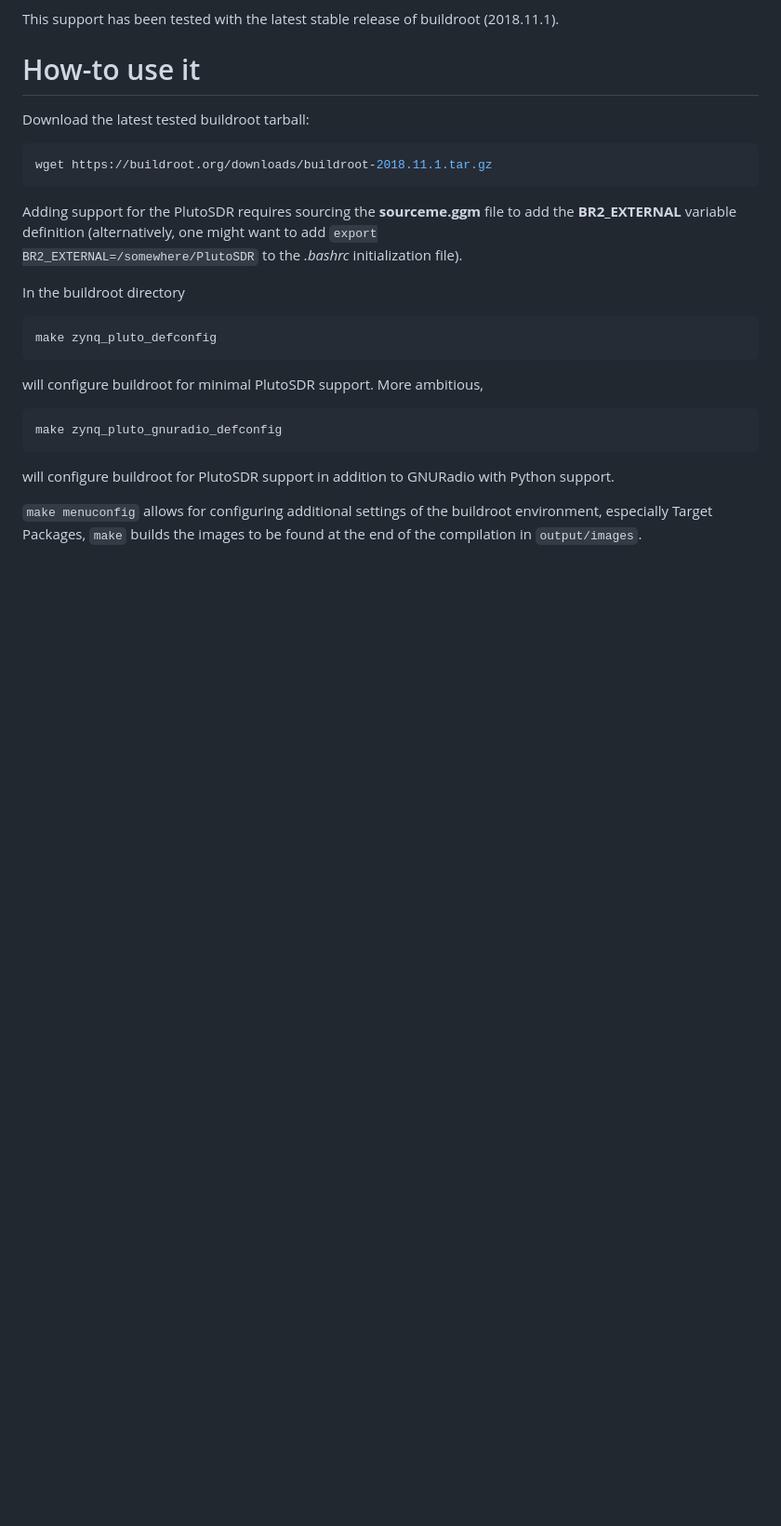
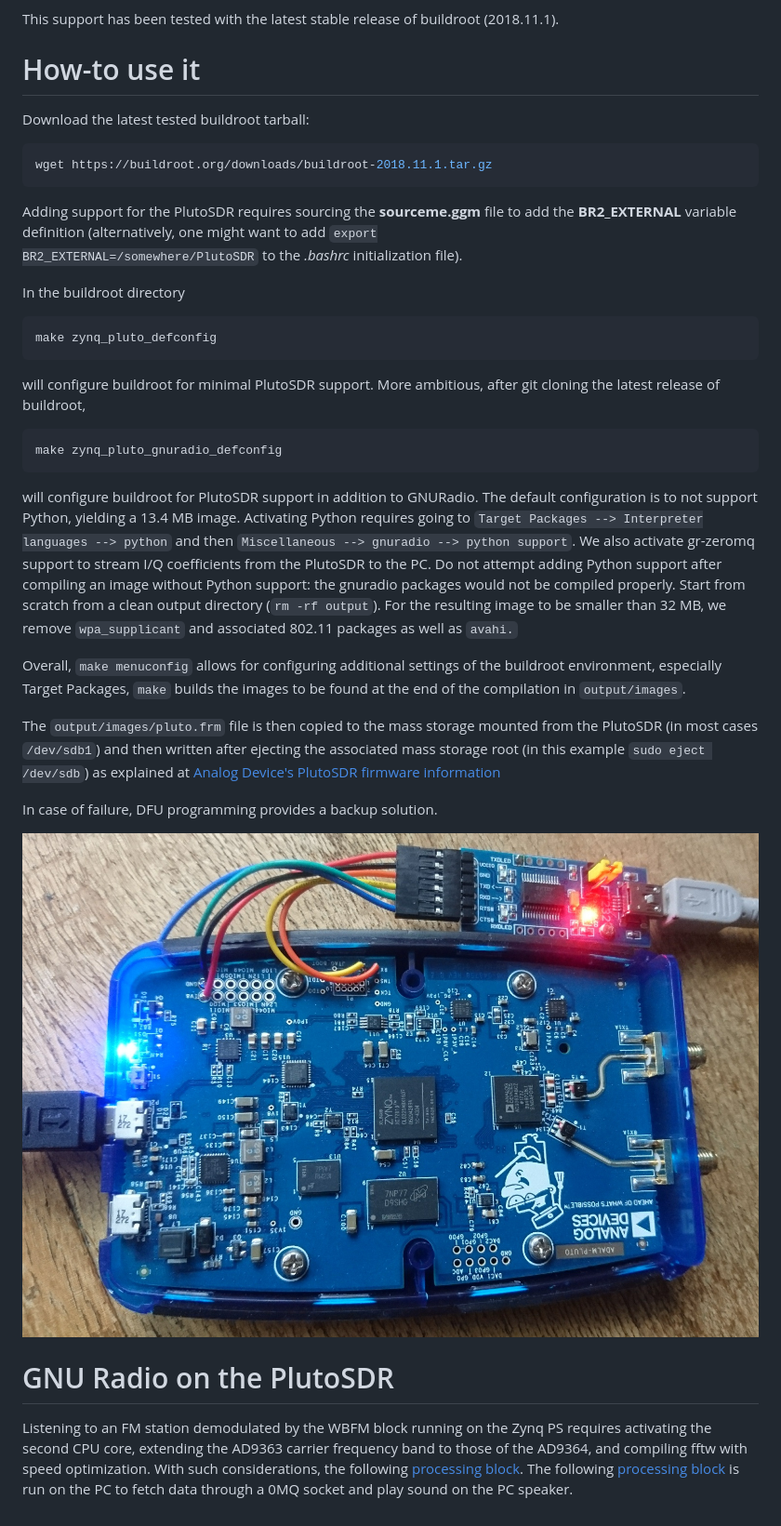
Before and after one commit to oscimp/PlutoSDR, a Markdown page: README.md, the part around the change printed below. Shown: that part at 93% size. Drawn GitHub-style; pictures changed too: doc/picture.jpg (added); blank space fills up the shorter version.

Commit message:
'FM decoder running on the Zynq

````diff
--- a/README.md
+++ b/README.md
@@ -27,12 +27,37 @@ In the buildroot directory
 ```bash
 make zynq_pluto_defconfig
 ```
-will configure buildroot for minimal PlutoSDR support. More ambitious,
+will configure buildroot for minimal PlutoSDR support. More ambitious, after git cloning the
+latest release of buildroot,
 ```bash
 make zynq_pluto_gnuradio_defconfig
 ```
-will configure buildroot for PlutoSDR support in addition to GNURadio with Python support.
+will configure buildroot for PlutoSDR support in addition to GNURadio. The default configuration is
+to not support Python, yielding a 13.4 MB image. Activating Python requires going to <code>Target Packages --> Interpreter
+languages --> python</code> and then <code>Miscellaneous --> gnuradio --> python support</code>. We also
+activate gr-zeromq support to stream I/Q coefficients from the PlutoSDR to the PC. Do not attempt adding Python
+support after compiling an image without Python support: the gnuradio packages would not be compiled properly.
+Start from scratch from a clean output directory (<code>rm -rf output</code>). For the resulting image to be
+smaller than 32 MB, we remove <code>wpa_supplicant</code> and associated 802.11 packages as well as <code>avahi</a>.
 
-<code>make menuconfig</code> allows for configuring
+Overall, <code>make menuconfig</code> allows for configuring
 additional settings of the buildroot environment, especially Target Packages, <code>make</code> builds
 the images to be found at the end of the compilation in <code>output/images</code>.
+
+The <code>output/images/pluto.frm</code> file is then copied to the mass storage mounted from the PlutoSDR (in
+most cases <code>/dev/sdb1</code>)
+and then written after ejecting the associated mass storage root (in this example <code>sudo eject /dev/sdb</code>) as
+explained at [Analog Device's PlutoSDR firmware information](https://wiki.analog.com/university/tools/pluto/users/firmware)
+
+In case of failure, DFU programming provides a backup solution.
+
+![PlutoSDR picture](doc/picture.jpg)
+
+GNU Radio on the PlutoSDR
+=========================
+
+Listening to an FM station demodulated by the WBFM block running on the Zynq PS requires activating the
+second CPU core, extending the AD9363 carrier frequency band to those of the AD9364, and compiling fftw with
+speed optimization. With such considerations, the following [processing block](doc/top_block_for_pluto.py). The
+following [processing block](doc/top_block_for_PC.py) is run on the PC to fetch data through a 0MQ socket and
+play sound on the PC speaker.
````
Also changed, not shown: other parts of README.md (+1 -1 lines), 4 other files.
